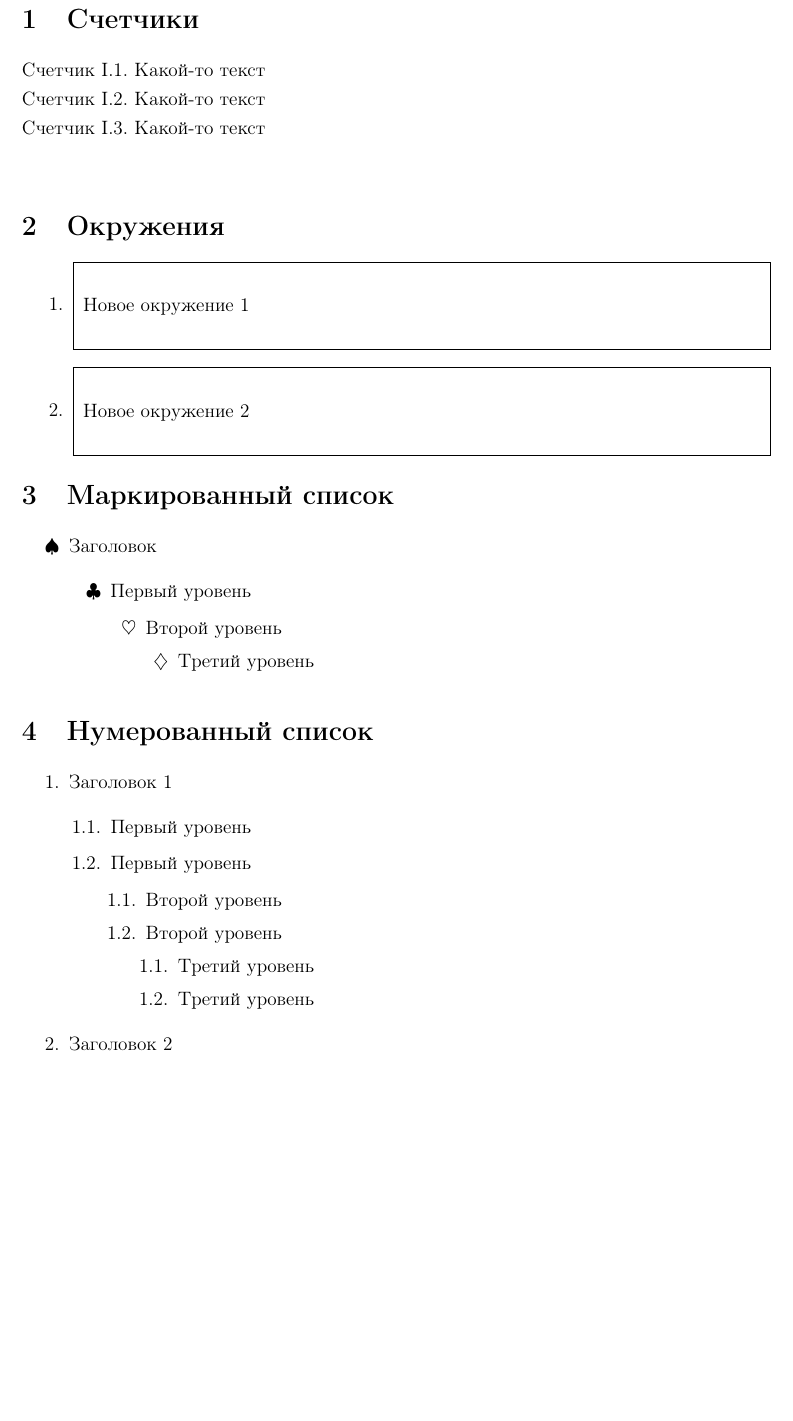
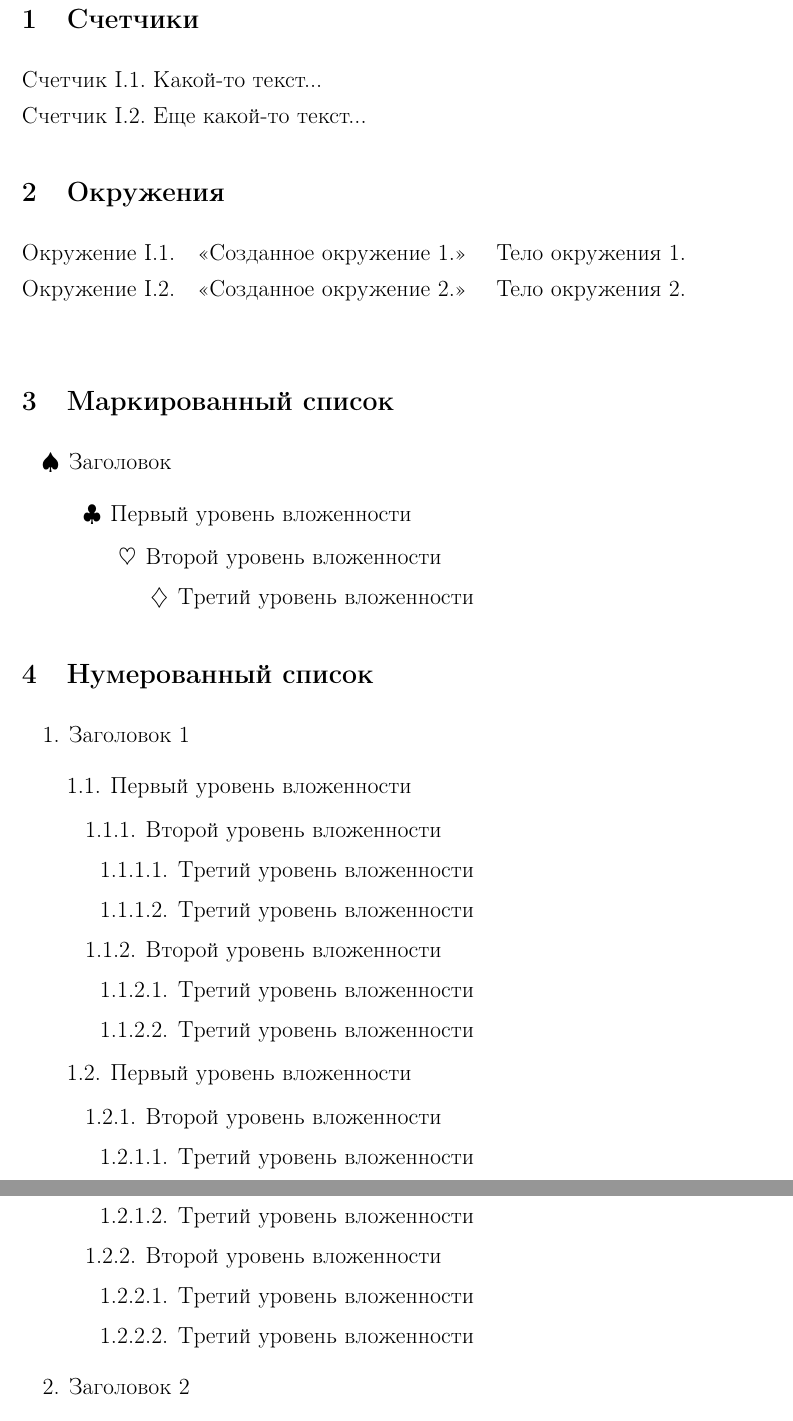
Before and after one commit to 3olkin/bmstu-tex, a LaTeX document (lab3/part2.tex): part of page 1 of 2 before the commit and two parts of pages 2 and 3 of 3 after it, the two joined at a grey line, cut so that both start at the same text, the shorter picture padded with empty space. Compiled offline with pdfLaTeX.

Commit message:
fix lab3

```diff
--- a/lab3/part2.tex
+++ b/lab3/part2.tex
@@ -3,13 +3,12 @@
 \usepackage[english,russian]{babel}
 \usepackage{bmstu-lab}
 
-\newcounter{nc}[section]
-\renewcommand{\thenc}{Счетчик \Roman{nc}.} %% переопределяем формат вывода значения счетчика
-\newenvironment{nc}[1][]{\stepcounter{nc}}{}
-
 \newcounter{simple}[section]
 \renewcommand{\thesimple}{\arabic{simple}. }
 \newenvironment{simple}[1][]{\stepcounter{simple}}{}
+
+\newcounter{nc}[section]
+\renewcommand{\thenc}{Счетчик \Roman{nc}.} %% переопределяем формат вывода значения счетчика
 
 %% переопределяем символ для уровней маркированного списка
 \renewcommand{\labelitemi}{$\spadesuit$}
@@ -50,31 +48,31 @@
 
 \section{Счетчики}
-
-\begin{nc}
-    \thenc \begin{simple} \thesimple Какой-то текст \end{simple} \\
-    \thenc \begin{simple} \thesimple Какой-то текст \end{simple} \\
-    \thenc \begin{simple} \thesimple Какой-то текст \end{simple} \\
-\end{nc}
+\stepcounter{nc}
+\begin{simple}
+    \thenc \thesimple Какой-то текст... \\
+\end{simple}
+\begin{simple}
+    \thenc \thesimple Еще какой-то текст...
+\end{simple}
 
 \section{Окружения}
-\begin{enumerate}
-    \item \begin{nenv}
-              Новое окружение 1
-          \end{nenv}
-    \item  \begin{nenv}
-              Новое окружение 2
-          \end{nenv}
-\end{enumerate}
+\stepcounter{nc}
+\begin{nenv}
+    Тело окружения \thesimple
+\end{nenv}
+\begin{nenv}
+    Тело окружения \thesimple
+\end{nenv}
 
 \section{Маркированный список}
 \begin{itemize}
     \item Заголовок
           \begin{itemize}
-              \item Первый уровень
+              \item Первый уровень вложенности
                     \begin{itemize}
-                        \item Второй уровень
+                        \item Второй уровень вложенности
                               \begin{itemize}
-                                  \item Третий уровень
+                                  \item Третий уровень вложенности
                               \end{itemize}
                     \end{itemize}
           \end{itemize}
@@ -84,14 +82,30 @@
 \begin{enumerate}
     \item Заголовок 1
           \begin{enumerate}
-              \item Первый уровень
-              \item Первый уровень
+              \item Первый уровень вложенности
                     \begin{enumerate}
-                        \item Второй уровень
-                        \item Второй уровень
+                        \item Второй уровень вложенности
                               \begin{enumerate}
-                                  \item Третий уровень
-                                  \item Третий уровень
+                                  \item Третий уровень вложенности
+                                  \item Третий уровень вложенности
+                              \end{enumerate}
+                        \item Второй уровень вложенности
+                              \begin{enumerate}
+                                  \item Третий уровень вложенности
+                                  \item Третий уровень вложенности
+                              \end{enumerate}
+                    \end{enumerate}
+              \item Первый уровень вложенности
+                    \begin{enumerate}
+                        \item Второй уровень вложенности
+                              \begin{enumerate}
+                                  \item Третий уровень вложенности
+                                  \item Третий уровень вложенности
+                              \end{enumerate}
+                        \item Второй уровень вложенности
+                              \begin{enumerate}
+                                  \item Третий уровень вложенности
+                                  \item Третий уровень вложенности
                               \end{enumerate}
                     \end{enumerate}
           \end{enumerate}
@@ -107 +117,0 @@
-                                  \item Третий уровень
```
Also changed, not shown: lab3/part2.pdf, lab3/Лабораторная работа 3. Часть II.pdf (added), lab3/part2.tex (44 more changed lines), 6 other files.
